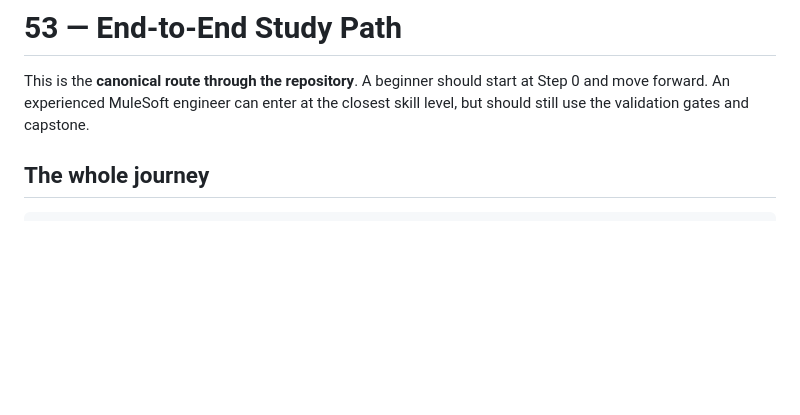
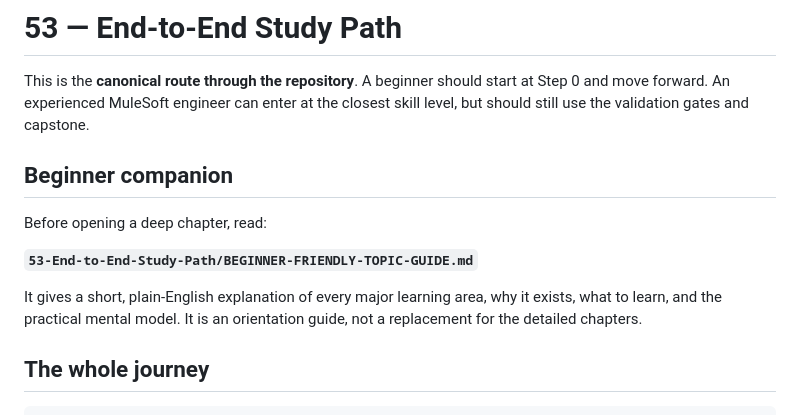
Before and after one commit to Narsing-s/mulesoft-end-to-end-guide, a Markdown page: 53-End-to-End-Study-Path/README.md, the part around the change. Drawn GitHub-style; blank space fills up the shorter version.

Commit message:
docs: link beginner-friendly topic guide

```diff
--- a/53-End-to-End-Study-Path/README.md
+++ b/53-End-to-End-Study-Path/README.md
@@ -1,6 +1,14 @@
 # 53 — End-to-End Study Path
 
 This is the **canonical route through the repository**. A beginner should start at Step 0 and move forward. An experienced MuleSoft engineer can enter at the closest skill level, but should still use the validation gates and capstone.
+
+## Beginner companion
+
+Before opening a deep chapter, read:
+
+**`53-End-to-End-Study-Path/BEGINNER-FRIENDLY-TOPIC-GUIDE.md`**
+
+It gives a short, plain-English explanation of every major learning area, why it exists, what to learn, and the practical mental model. It is an orientation guide, not a replacement for the detailed chapters.
 
 ## The whole journey
 
```
